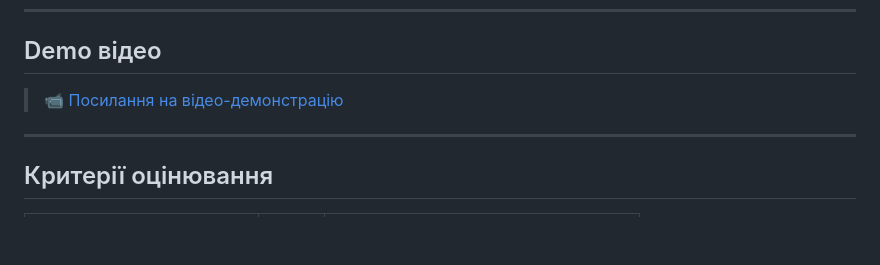
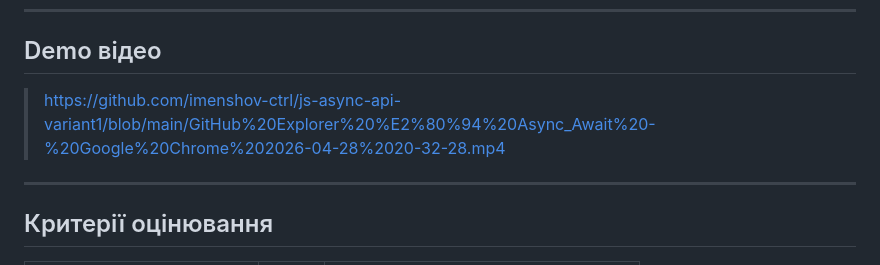
Before and after one commit to imenshov-ctrl/js-async-api-variant1, a Markdown page: README.md, the part around the change. Rendered like a GitHub page; blank space fills up the shorter version.

```diff
--- a/README.md
+++ b/README.md
@@ -87,7 +87,7 @@ async function apiFetch(url) {
 
 ## Demo відео
 
-> 📹 [Посилання на відео-демонстрацію](#)
+> https://github.com/imenshov-ctrl/js-async-api-variant1/blob/main/GitHub%20Explorer%20%E2%80%94%20Async_Await%20-%20Google%20Chrome%202026-04-28%2020-32-28.mp4
 
 ---
 
```
